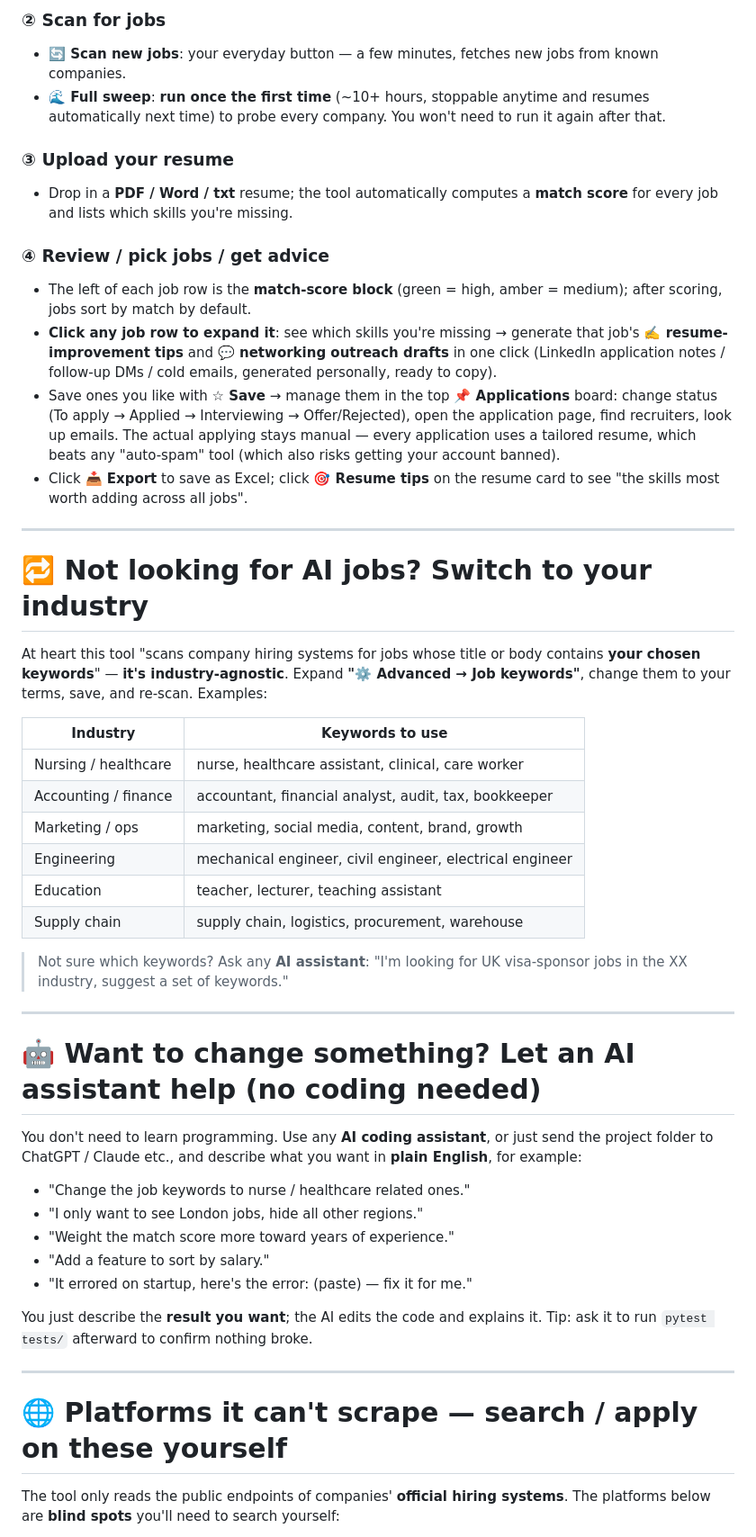
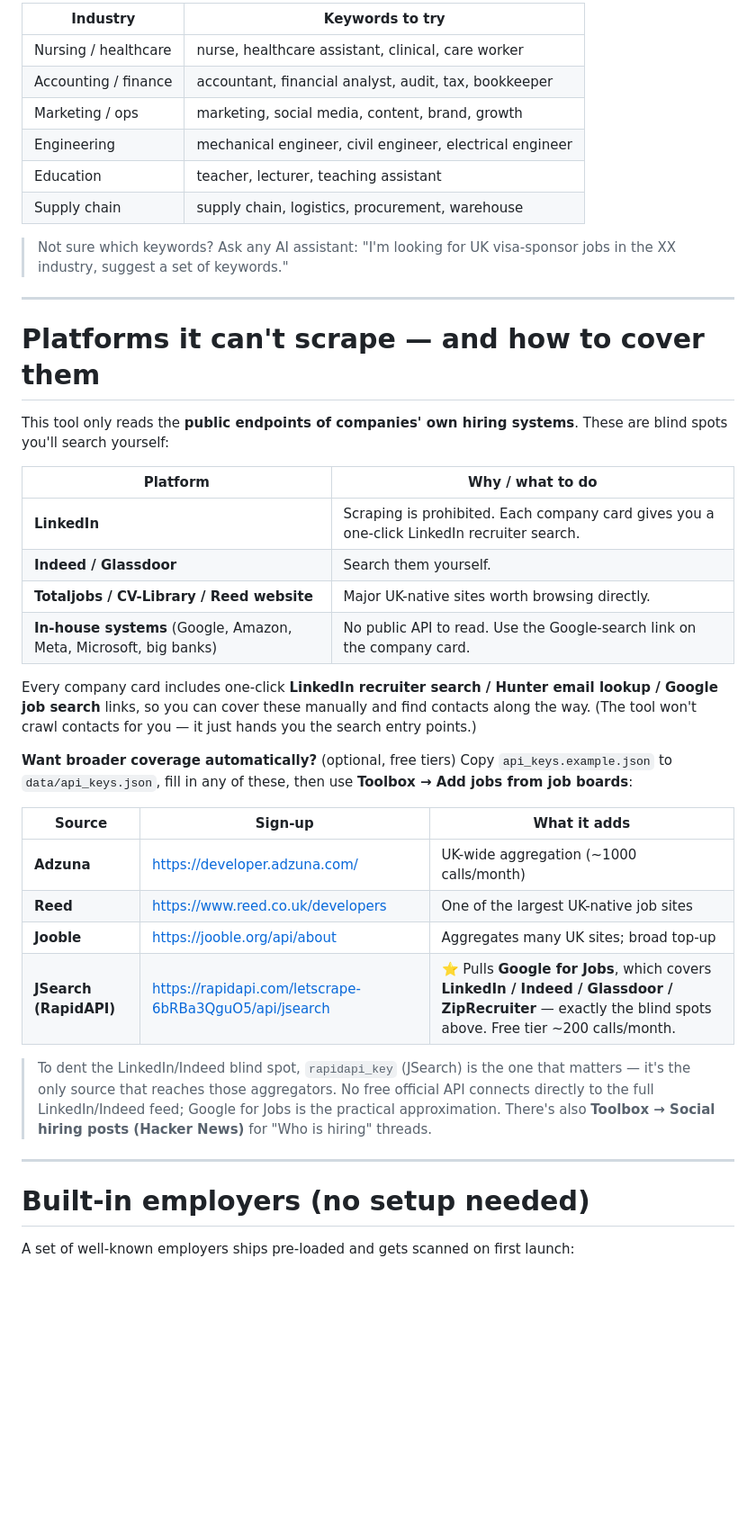
Before and after one commit to olivia0401/AI-Job-Scout, a Markdown page: README.md, the part around one of its changes. Shown at 90% size. Rendered like a GitHub page; blank space fills up the shorter version.

```diff
--- a/README.md
+++ b/README.md
@@ -96,25 +168,5 @@ Manual method (macOS / if the .bat won't open):
 
-### ② Scan for jobs
-- **🔄 Scan new jobs**: your everyday button — a few minutes, fetches new jobs from known companies.
-- **🌊 Full sweep**: **run once the first time** (~10+ hours, stoppable anytime and resumes automatically next time) to probe every company. You won't need to run it again after that.
-
-### ③ Upload your resume
-- Drop in a **PDF / Word / txt** resume; the tool automatically computes a **match score** for every job and lists which skills you're missing.
-
-### ④ Review / pick jobs / get advice
-- The left of each job row is the **match-score block** (green = high, amber = medium); after scoring, jobs sort by match by default.
-- **Click any job row to expand it**: see which skills you're missing → generate that job's **✍️ resume-improvement tips** and
-  **💬 networking outreach drafts** in one click (LinkedIn application notes / follow-up DMs / cold emails, generated personally, ready to copy).
-- Save ones you like with **☆ Save** → manage them in the top **📌 Applications** board: change status (To apply → Applied → Interviewing → Offer/Rejected), open the application page, find recruiters, look up emails. The actual applying stays manual — every application uses a tailored resume, which beats any "auto-spam" tool (which also risks getting your account banned).
-- Click **📥 Export** to save as Excel; click **🎯 Resume tips** on the resume card to see "the skills most worth adding across all jobs".
-
----
-
-# 🔁 Not looking for AI jobs? Switch to your industry
-
-At heart this tool "scans company hiring systems for jobs whose title or body contains **your chosen keywords**" — **it's industry-agnostic**. Expand **"⚙️ Advanced → Job keywords"**, change them to your terms, save, and re-scan. Examples:
-
-| Industry | Keywords to use |
+| Industry | Keywords to try |
 |---|---|
 | Nursing / healthcare | nurse, healthcare assistant, clinical, care worker |
 | Accounting / finance | accountant, financial analyst, audit, tax, bookkeeper |
@@ -123,25 +175,38 @@ At heart this tool "scans company hiring systems for jobs whose title or body co
 | Education | teacher, lecturer, teaching assistant |
 | Supply chain | supply chain, logistics, procurement, warehouse |
 
-> Not sure which keywords? Ask any **AI assistant**: "I'm looking for UK visa-sponsor jobs in the XX industry, suggest a set of keywords."
+> Not sure which keywords? Ask any AI assistant: "I'm looking for UK visa-sponsor jobs in the XX industry, suggest a set of keywords."
 
 ---
 
-# 🤖 Want to change something? Let an AI assistant help (no coding needed)
+# Platforms it can't scrape — and how to cover them
 
-You don't need to learn programming. Use any **AI coding assistant**, or just send the project folder to ChatGPT / Claude etc., and describe what you want in **plain English**, for example:
+This tool only reads the **public endpoints of companies' own hiring systems**. These are blind spots you'll search yourself:
 
-- "Change the job keywords to nurse / healthcare related ones."
-- "I only want to see London jobs, hide all other regions."
-- "Weight the match score more toward years of experience."
-- "Add a feature to sort by salary."
-- "It errored on startup, here's the error: (paste) — fix it for me."
+| Platform | Why / what to do |
+|---|---|
+| **LinkedIn** | Scraping is prohibited. Each company card gives you a one-click LinkedIn recruiter search. |
+| **Indeed / Glassdoor** | Search them yourself. |
+| **Totaljobs / CV-Library / Reed website** | Major UK-native sites worth browsing directly. |
+| **In-house systems** (Google, Amazon, Meta, Microsoft, big banks) | No public API to read. Use the Google-search link on the company card. |
 
-You just describe the **result you want**; the AI edits the code and explains it. Tip: ask it to run `pytest tests/` afterward to confirm nothing broke.
+Every company card includes one-click **LinkedIn recruiter search / Hunter email lookup / Google job search** links, so you can cover these manually and find contacts along the way. (The tool won't crawl contacts for you — it just hands you the search entry points.)
+
+**Want broader coverage automatically?** (optional, free tiers) Copy `api_keys.example.json` to `data/api_keys.json`, fill in any of these, then use **Toolbox → Add jobs from job boards**:
+
+| Source | Sign-up | What it adds |
+|---|---|---|
+| **Adzuna** | https://developer.adzuna.com/ | UK-wide aggregation (~1000 calls/month) |
+| **Reed** | https://www.reed.co.uk/developers | One of the largest UK-native job sites |
+| **Jooble** | https://jooble.org/api/about | Aggregates many UK sites; broad top-up |
+| **JSearch (RapidAPI)** | https://rapidapi.com/letscrape-6bRBa3QguO5/api/jsearch | ⭐ Pulls **Google for Jobs**, which covers **LinkedIn / Indeed / Glassdoor / ZipRecruiter** — exactly the blind spots above. Free tier ~200 calls/month. |
+
+> To dent the LinkedIn/Indeed blind spot, `rapidapi_key` (JSearch) is the one that matters — it's the only source that reaches those aggregators. No free official API connects directly to the full LinkedIn/Indeed feed; Google for Jobs is the practical approximation.
+> There's also **Toolbox → Social hiring posts (Hacker News)** for "Who is hiring" threads.
 
 ---
 
-# 🌐 Platforms it can't scrape — search / apply on these yourself
+# Built-in employers (no setup needed)
 
-The tool only reads the public endpoints of companies' **official hiring systems**. The platforms below are **blind spots** you'll need to search yourself:
+A set of well-known employers ships pre-loaded and gets scanned on first launch:
 
```
Also changed, not shown: other parts of README.md (+176 -134 lines).
